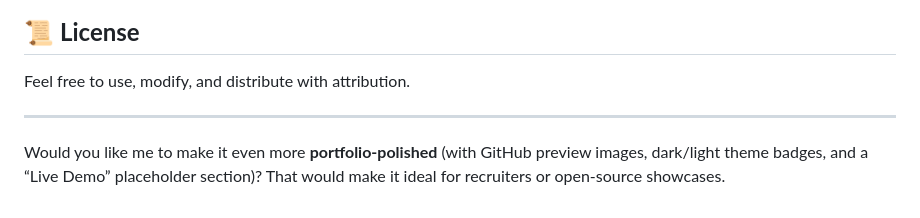
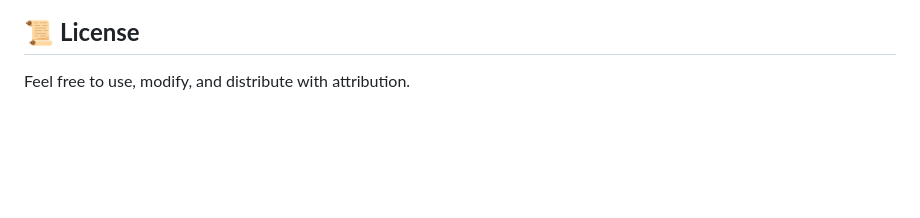
Before and after one commit to beingrahull/Bardos-Cafe-Project, a Markdown page: README.md, the part around the change. Rendered like a GitHub page; blank space fills up the shorter version.

Commit message:
Clean up README by removing unnecessary lines

```diff
--- a/README.md
+++ b/README.md
@@ -139,8 +139,3 @@ bardos-cafe/
 
 
 Feel free to use, modify, and distribute with attribution.
-
----
-
-Would you like me to make it even more **portfolio-polished** (with GitHub preview images, dark/light theme badges, and a “Live Demo” placeholder section)?
-That would make it ideal for recruiters or open-source showcases.
```
